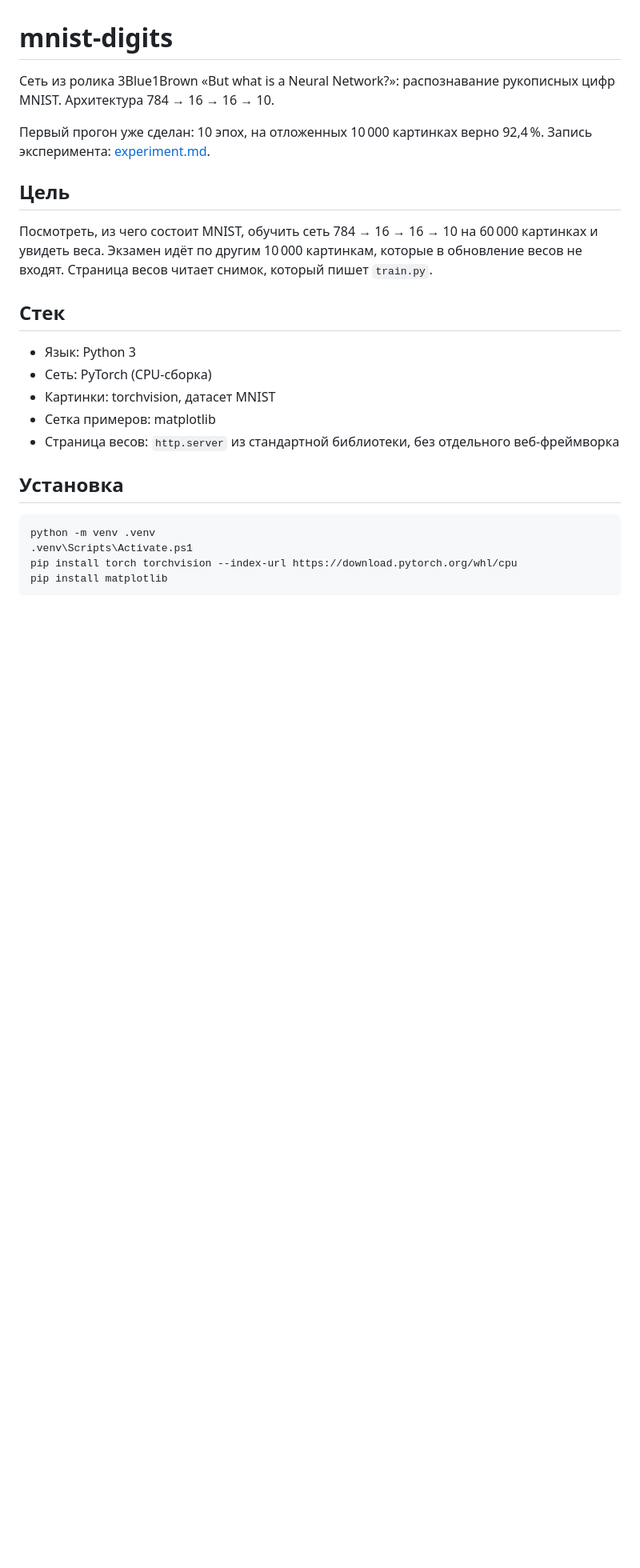
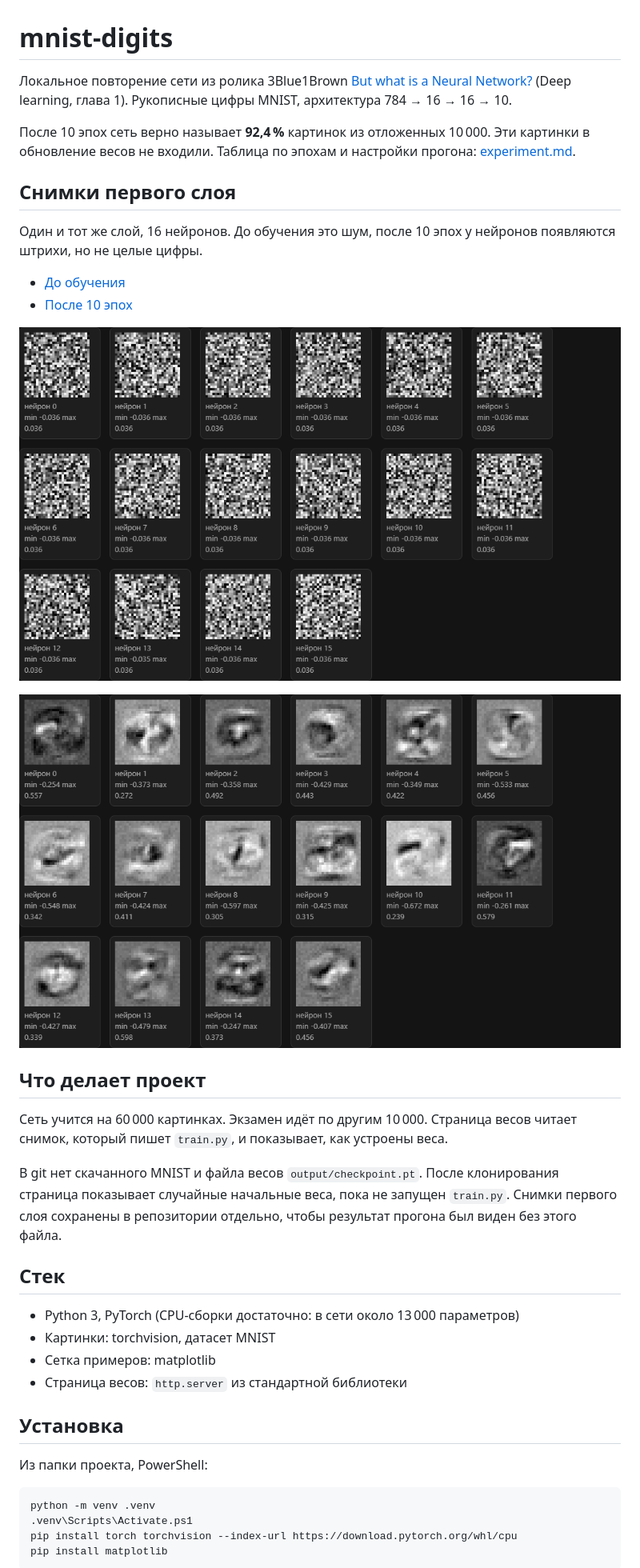
Before and after one commit to devmrbouh-hub/mnist-digits, a Markdown page: README.md, the part around one of its changes. Shown at 80% size. Rendered like a GitHub page; pictures changed too: docs/first-hidden-layer-untrained.png (added); blank space fills up the shorter version.

Commit message:
docs: оформить README как пример работы и добавить ссылку на ролик
Без снимка до обучения и без источника на GitHub была бы только половина сравнения.

````diff
--- a/README.md
+++ b/README.md
@@ -1,22 +1,36 @@
 # mnist-digits
 
-Сеть из ролика 3Blue1Brown «But what is a Neural Network?»: распознавание рукописных цифр MNIST. Архитектура 784 → 16 → 16 → 10.
+Локальное повторение сети из ролика 3Blue1Brown [But what is a Neural Network?](https://www.youtube.com/watch?v=aircAruvnKk) (Deep learning, глава 1). Рукописные цифры MNIST, архитектура 784 → 16 → 16 → 10.
 
-Первый прогон уже сделан: 10 эпох, на отложенных 10 000 картинках верно 92,4 %. Запись эксперимента: [experiment.md](experiment.md).
+После 10 эпох сеть верно называет **92,4 %** картинок из отложенных 10 000. Эти картинки в обновление весов не входили. Таблица по эпохам и настройки прогона: [experiment.md](experiment.md).
 
-## Цель
+## Снимки первого слоя
 
-Посмотреть, из чего состоит MNIST, обучить сеть 784 → 16 → 16 → 10 на 60 000 картинках и увидеть веса. Экзамен идёт по другим 10 000 картинкам, которые в обновление весов не входят. Страница весов читает снимок, который пишет `train.py`.
+Один и тот же слой, 16 нейронов. До обучения это шум, после 10 эпох у нейронов появляются штрихи, но не целые цифры.
+
+- [До обучения](docs/first-hidden-layer-untrained.png)
+- [После 10 эпох](docs/first-hidden-layer.png)
+
+![Первый скрытый слой до обучения](docs/first-hidden-layer-untrained.png)
+
+![Первый скрытый слой после 10 эпох](docs/first-hidden-layer.png)
+
+## Что делает проект
+
+Сеть учится на 60 000 картинках. Экзамен идёт по другим 10 000. Страница весов читает снимок, который пишет `train.py`, и показывает, как устроены веса.
+
+В git нет скачанного MNIST и файла весов `output/checkpoint.pt`. После клонирования страница показывает случайные начальные веса, пока не запущен `train.py`. Снимки первого слоя сохранены в репозитории отдельно, чтобы результат прогона был виден без этого файла.
 
 ## Стек
 
-- Язык: Python 3
-- Сеть: PyTorch (CPU-сборка)
+- Python 3, PyTorch (CPU-сборки достаточно: в сети около 13 000 параметров)
 - Картинки: torchvision, датасет MNIST
 - Сетка примеров: matplotlib
-- Страница весов: `http.server` из стандартной библиотеки, без отдельного веб-фреймворка
+- Страница весов: `http.server` из стандартной библиотеки
 
 ## Установка
+
+Из папки проекта, PowerShell:
 
 ```powershell
 python -m venv .venv
````
Also changed, not shown: other parts of README.md (+8 -22 lines), experiment.md (+7 -3 lines).
